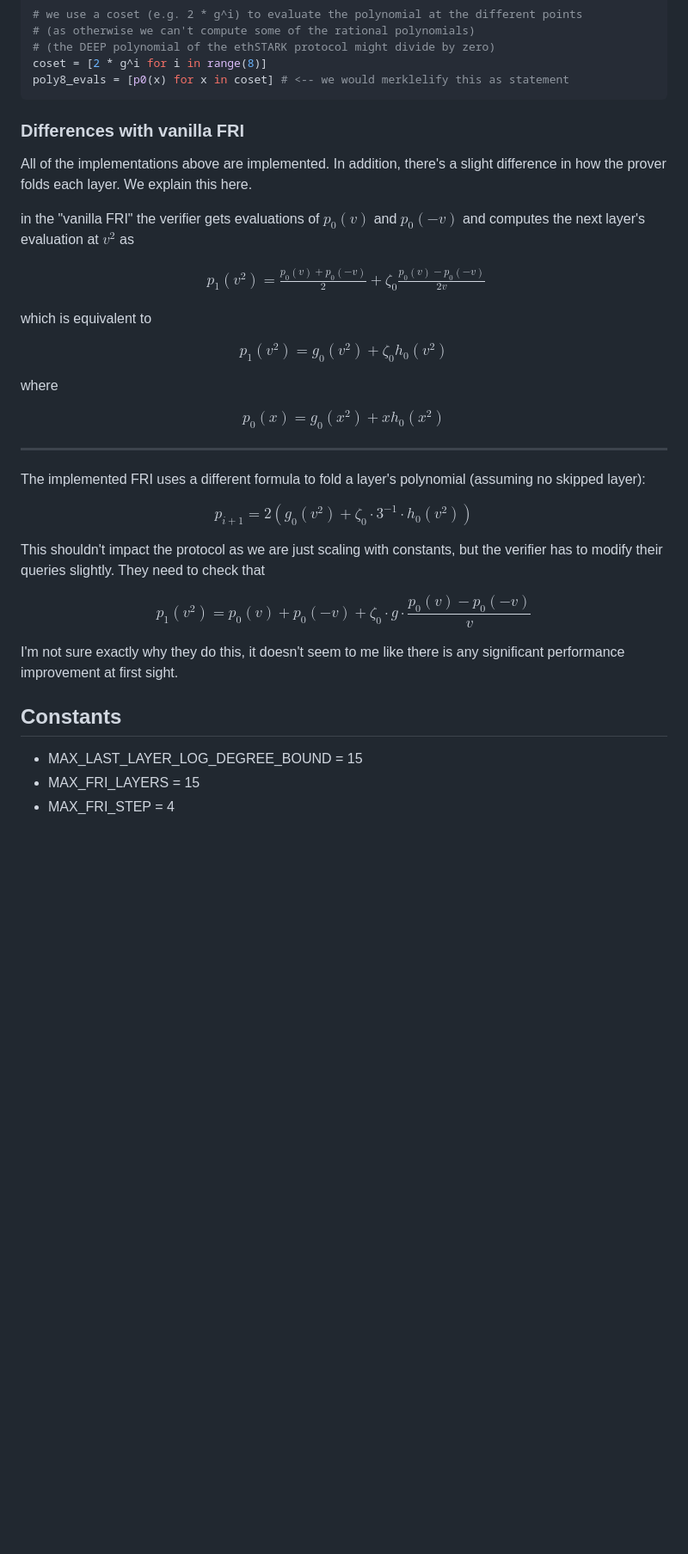
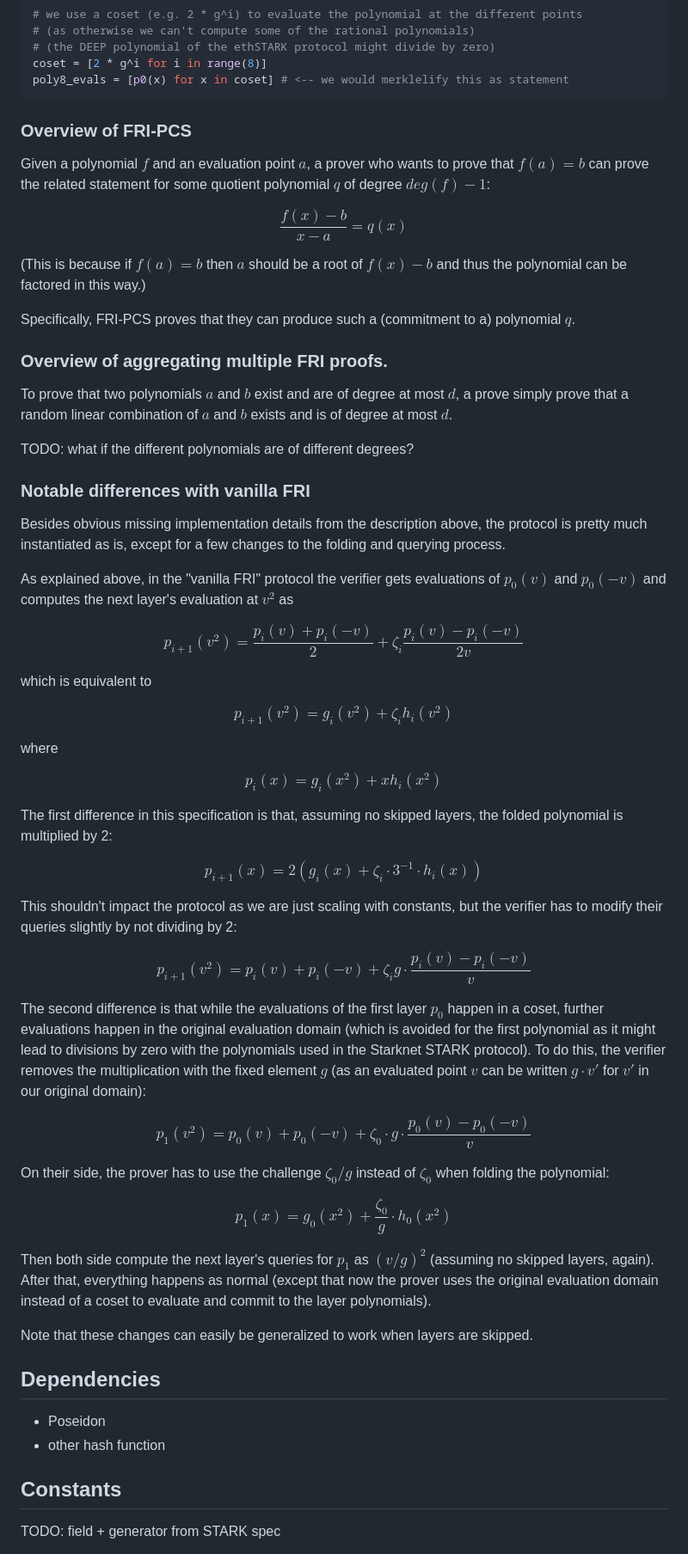
Before and after one commit to zksecurity/RFCs, a Markdown page: source/starknet/fri.md, the part around the change printed below. Shown: that part at 86% size. Rendered like a GitHub page; blank space fills up the shorter version.

````diff
--- a/source/starknet/fri.md
+++ b/source/starknet/fri.md
@@ -211,52 +207,80 @@ coset = [2 * g^i for i in range(8)]
 poly8_evals = [p0(x) for x in coset] # <-- we would merklelify this as statement
 ```
 
-### Differences with vanilla FRI
+### Overview of FRI-PCS
 
-All of the implementations above are implemented.
-In addition, there's a slight difference in how the prover folds each layer.
-We explain this here.
-
-in the "vanilla FRI" the verifier gets evaluations of $p_0(v)$ and $p_0(-v)$ and computes the next layer's evaluation at $v^2$ as
+Given a polynomial $f$ and an evaluation point $a$, a prover who wants to prove that $f(a) = b$ can prove the related statement for some quotient polynomial $q$ of degree $deg(f) - 1$:
 
 $$
-\begin{align}
-p_1(v^2) = \frac{p_0(v) + p_0(-v)}{2} + \zeta_0 \frac{p_0(v) - p_0(-v)}{2v} \tag{1}
-\end{align}
+\frac{f(x) - b}{x-a} = q(x)
+$$
+
+(This is because if $f(a) = b$ then $a$ should be a root of $f(x) - b$ and thus the polynomial can be factored in this way.)
+
+Specifically, FRI-PCS proves that they can produce such a (commitment to a) polynomial $q$.
+
+### Overview of aggregating multiple FRI proofs.
+
+To prove that two polynomials $a$ and $b$ exist and are of degree at most $d$, a prove simply prove that a random linear combination of $a$ and $b$ exists and is of degree at most $d$.
+
+TODO: what if the different polynomials are of different degrees?
+
+### Notable differences with vanilla FRI
+
+Besides obvious missing implementation details from the description above, the protocol is pretty much instantiated as is, except for a few changes to the folding and querying process.
+
+As explained above, in the "vanilla FRI" protocol the verifier gets evaluations of $p_0(v)$ and $p_0(-v)$ and computes the next layer's evaluation at $v^2$ as
+
+$$
+p_{i+1}(v^2) = \frac{p_{i}(v) + p_{i}(-v)}{2} + \zeta_{i} \frac{p_{i}(v) - p_{i}(-v)}{2v}
 $$
 
 which is equivalent to
 
 $$
-p_1(v^2) = g_0(v^2) + \zeta_0 h_0(v^2)
+p_{i+1}(v^2) = g_{i}(v^2) + \zeta_{i} h_{i}(v^2)
 $$
 
 where
 
 $$
-p_0(x) = g_0(x^2) + x h_0(x^2)
+p_{i}(x) = g_{i}(x^2) + x h_{i}(x^2)
 $$
 
----
-
-The implemented FRI uses a different formula to fold a layer's polynomial (assuming no skipped layer):
+The first difference in this specification is that, assuming no skipped layers, the folded polynomial is multiplied by 2:
 
 $$
-p_{i+1} = 2(g_0(v^2) + \zeta_0 \cdot 3^{-1} \cdot h_0(v^2))
+p_{i+1}(x) = 2(g_{i}(x) + \zeta_{i} \cdot 3^{-1} \cdot h_{i}(x))
 $$
 
-This shouldn't impact the protocol as we are just scaling with constants, but the verifier has to modify their queries slightly. They need to check that
+This shouldn't impact the protocol as we are just scaling with constants, but the verifier has to modify their queries slightly by not dividing by 2:
 
 $$
-p_1(v^2) = p_0(v) + p_0(-v) + \zeta_0 \cdot g \cdot \frac{p_0(v) - p_0(-v)}{v}\tag{1}
+p_{i+1}(v^2) = p_{i}(v) + p_{i}(-v) + \zeta_{i} g \cdot \frac{p_{i}(v) - p_{i}(-v)}{v}
 $$
 
-I'm not sure exactly why they do this, it doesn't seem to me like there is any significant performance improvement at first sight.
+The second difference is that while the evaluations of the first layer $p_0$ happen in a coset, further evaluations happen in the original evaluation domain (which is avoided for the first polynomial as it might lead to divisions by zero with the polynomials used in the Starknet STARK protocol). To do this, the verifier removes the multiplication with the fixed element $g$ (as an evaluated point $v$ can be written $g \cdot v'$ for $v'$ in our original domain):
 
+$$
+p_{1}(v^2) = p_{0}(v) + p_{0}(-v) + \zeta_{0} \cdot g \cdot \frac{p_{0}(v) - p_{0}(-v)}{v}
+$$
+
+On their side, the prover has to use the challenge $\zeta_{0} / g$ instead of $\zeta_{0}$ when folding the polynomial:
+
+$$
+p_{1}(x) = g_{0}(x^2) + \frac{\zeta_{0}}{g} \cdot h_{0}(x^2)
+$$
+
+Then both side compute the next layer's queries for $p_1$ as $(v/g)^2$ (assuming no skipped layers, again). After that, everything happens as normal (except that now the prover uses the original evaluation domain instead of a coset to evaluate and commit to the layer polynomials).
+
+Note that these changes can easily be generalized to work when layers are skipped.
+
+## Dependencies
+
+* Poseidon
+* other hash function
 
 ## Constants
 
-* MAX_LAST_LAYER_LOG_DEGREE_BOUND = 15
-* MAX_FRI_LAYERS = 15
-* MAX_FRI_STEP = 4
+TODO: field + generator from STARK spec
 
````
Also changed, not shown: other parts of source/starknet/fri.md (+45 -127 lines), img/starknet/fri/vector_commit.png (added), 2 other files.
